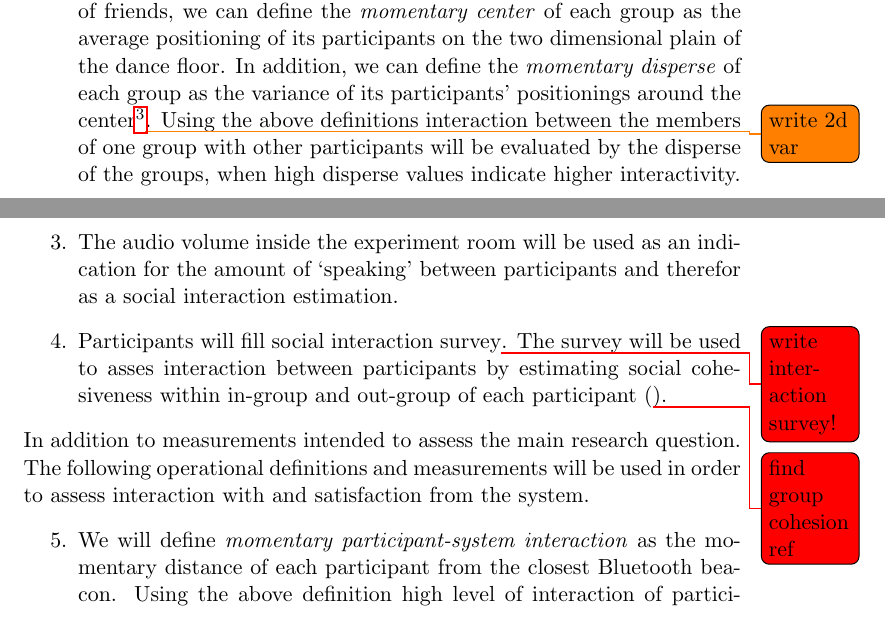
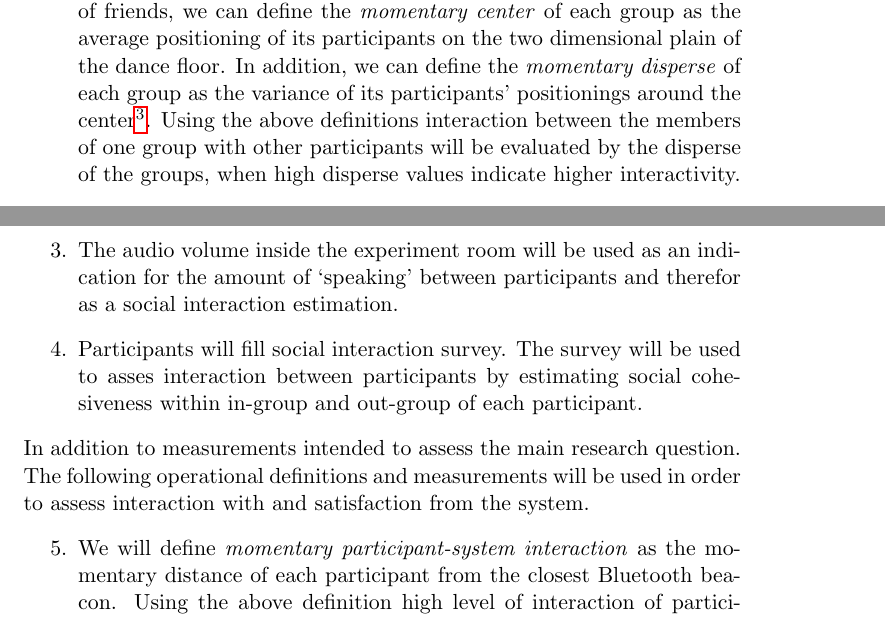
Before and after one commit to Nagasaki45/MA, a LaTeX document (research_proposal.tex): two parts of pages 9 and 10 of 17, joined at a grey line, cut so that both start at the same text. Compiled offline with pdfLaTeX.

Commit message:
Rearranging the TODOs, remove duplications etc.

```diff
--- a/research_proposal.tex
+++ b/research_proposal.tex
@@ -255,13 +245,13 @@ Their participation will rely on voluntarily will.
 The above research question will be fragmented into the following operational definitions and measurements\footnote{Complete version of each of the surveys below can be found in the appendix.}:
 \begin{enumerate}
 	\item \label{measure:disperse} Assuming that participants are pre-partitioned, natively, as groups of friends, we can define the \definition{momentary center} of each group as the average positioning of its participants on the two dimensional plain of the dance floor.
-	In addition, we can define the \definition{momentary disperse} of each group as the variance of its participants' positionings around the center\footnote{Two dimensional variance definition is presented in the appendix.}\todo{write 2d var}.
+	In addition, we can define the \definition{momentary disperse} of each group as the variance of its participants' positionings around the center\footnote{Two dimensional variance definition is presented in the appendix.}.
 	Using the above definitions interaction between the members of one group with other participants will be evaluated by the disperse of the groups, when high disperse values indicate higher interactivity.
 	\item \label{measure:groups} Using the above definitions, we can define \definition{momentary group disperse} as the variance of the momentary centers themselves on the dance floor.
 	With this regards low momentary group disperse values indicate higher interactivity.
 	\item \label{measure:audio} The audio volume inside the experiment room will be used as an indication for the amount of `speaking' between participants and therefor as a social interaction estimation.
-	\item \label{measure:survey:social} Participants will fill social interaction survey\todo[color=red]{write interaction survey!}.
-	The survey will be used to asses interaction between participants by estimating social cohesiveness within in-group and out-group of each participant (\todo[color=red]{find group cohesion ref}).
+	\item \label{measure:survey:social} Participants will fill social interaction survey.
+	The survey will be used to asses interaction between participants by estimating social cohesiveness within in-group and out-group of each participant.
 \end{enumerate}
 In addition to measurements intended to assess the main research question.
 The following operational definitions and measurements will be used in order to assess interaction with and satisfaction from the system.
```
Also changed, not shown: research_proposal.tex (20 more changed lines).
